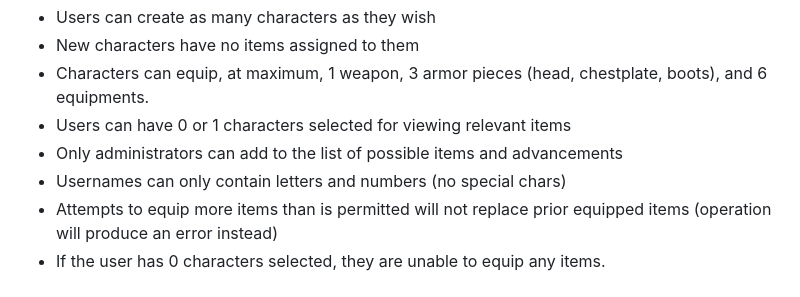
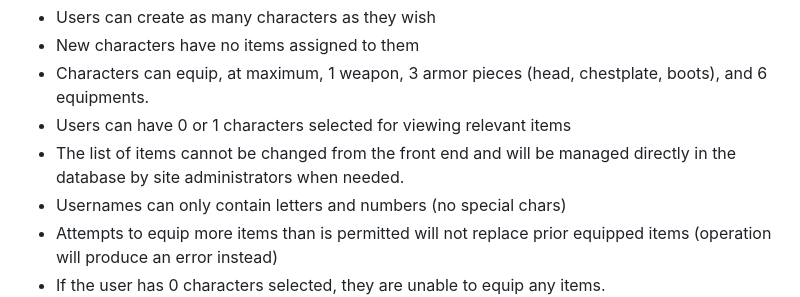
Before and after one commit to suspenceb/TerrariaCraftingRepo, a Markdown page: milestone_2/milestone_2_notes.md, the part around the change printed below. Rendered like a GitHub page.

Commit message:
Edited a business rule

```diff
--- a/milestone_2/milestone_2_notes.md
+++ b/milestone_2/milestone_2_notes.md
@@ -34,7 +35,7 @@
 - New characters have no items assigned to them
 - Characters can equip, at maximum, 1 weapon, 3 armor pieces (head, chestplate, boots), and 6 equipments.
 - Users can have 0 or 1 characters selected for viewing relevant items
-- Only administrators can add to the list of possible items and advancements
+- The list of items cannot be changed from the front end and will be managed directly in the database by site administrators when needed.
 - Usernames can only contain letters and numbers (no special chars)
 - Attempts to equip more items than is permitted will not replace prior equipped items (operation will produce an error instead)
 - If the user has 0 characters selected, they are unable to equip any items.
```
Also changed, not shown: other parts of milestone_2/milestone_2_notes.md (+1 -0 lines).
